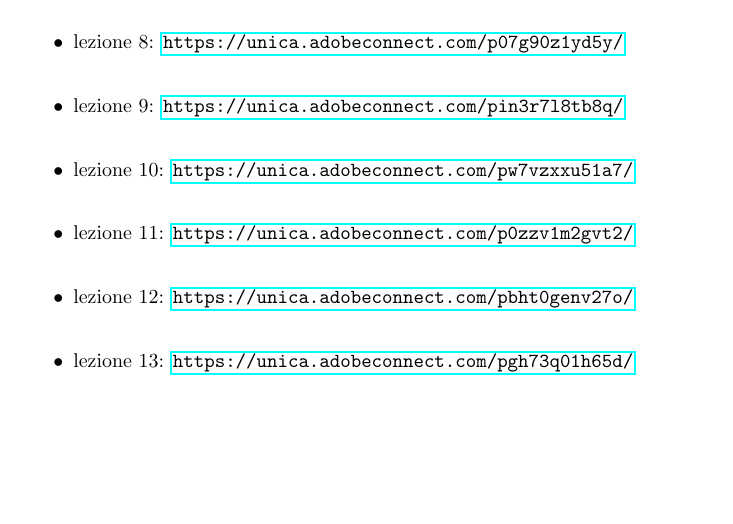
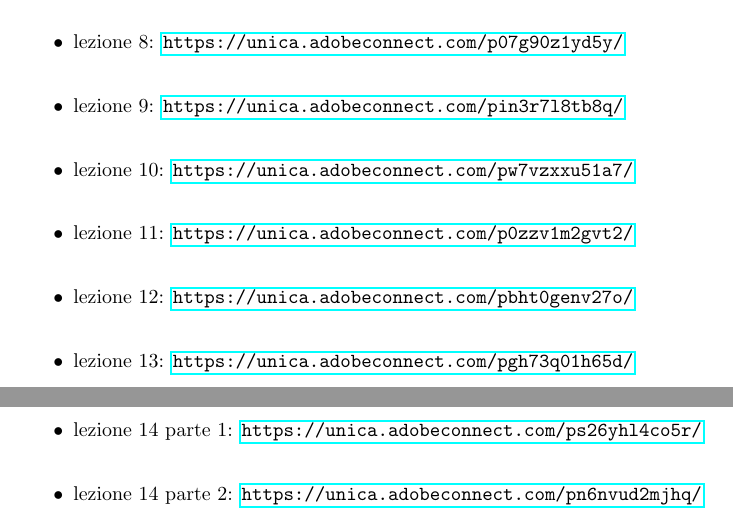
Before and after one commit to andsanna/Link-lezioni-AOC, a LaTeX document (main.tex): part of the page before the commit and two parts of pages 1 and 2 of 2 after it, the two joined at a grey line, cut so that both start at the same text, the shorter picture padded with empty space. Compiled offline with pdfLaTeX.

Commit message:
Update main.tex

```diff
--- a/main.tex
+++ b/main.tex
@@ -24,5 +24,7 @@
 \item lezione 11: \url{https://unica.adobeconnect.com/p0zzv1m2gvt2/}\\
 \item lezione 12: \url{https://unica.adobeconnect.com/pbht0genv27o/}\\
 \item lezione 13: \url{https://unica.adobeconnect.com/pgh73q01h65d/}\\
+\item lezione 14 parte 1: \url{https://unica.adobeconnect.com/ps26yhl4co5r/}\\
+\item lezione 14 parte 2: \url{https://unica.adobeconnect.com/pn6nvud2mjhq/}\\
 \end{itemize}
 \end{document}
```
